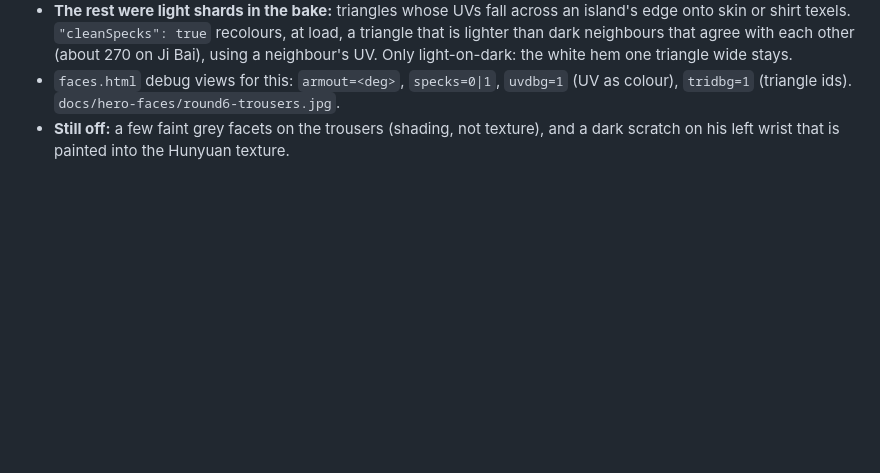
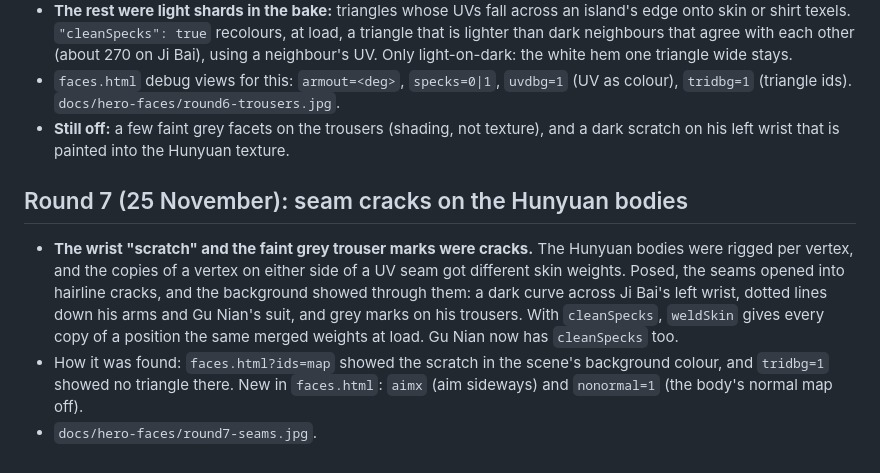
Before and after one commit to hlf2010-art/returning-tide, a Markdown page: docs/hero-faces.md, the part around the change. GitHub-like rendering; blank space fills up the shorter version.

```diff
--- a/docs/hero-faces.md
+++ b/docs/hero-faces.md
@@ -145,3 +145,14 @@ the review page, Bund-at-dusk light, smiling). The GLB: `public/people/jibai/hea
   (triangle ids). `docs/hero-faces/round6-trousers.jpg`.
 - **Still off:** a few faint grey facets on the trousers (shading, not texture), and a dark scratch on his left wrist
   that is painted into the Hunyuan texture.
+
+## Round 7 (25 November): seam cracks on the Hunyuan bodies
+
+- **The wrist "scratch" and the faint grey trouser marks were cracks.** The Hunyuan bodies were rigged per vertex,
+  and the copies of a vertex on either side of a UV seam got different skin weights. Posed, the seams opened into
+  hairline cracks, and the background showed through them: a dark curve across Ji Bai's left wrist, dotted lines
+  down his arms and Gu Nian's suit, and grey marks on his trousers. With `cleanSpecks`, `weldSkin` gives every copy
+  of a position the same merged weights at load. Gu Nian now has `cleanSpecks` too.
+- How it was found: `faces.html?ids=map` showed the scratch in the scene's background colour, and `tridbg=1` showed
+  no triangle there. New in `faces.html`: `aimx` (aim sideways) and `nonormal=1` (the body's normal map off).
+- `docs/hero-faces/round7-seams.jpg`.
```
Also changed, not shown: docs/hero-faces/round7-seams.jpg (added), 3 other files.
